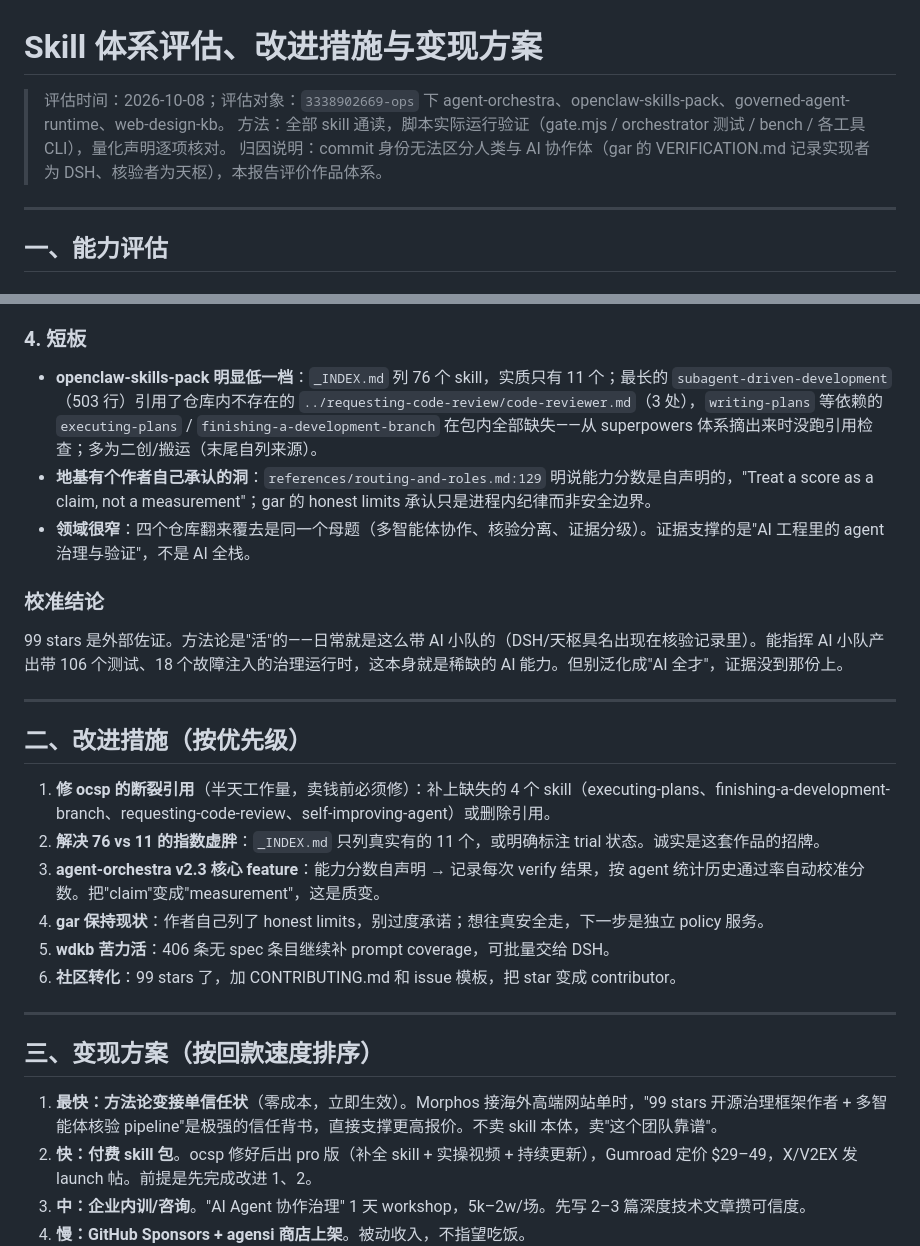
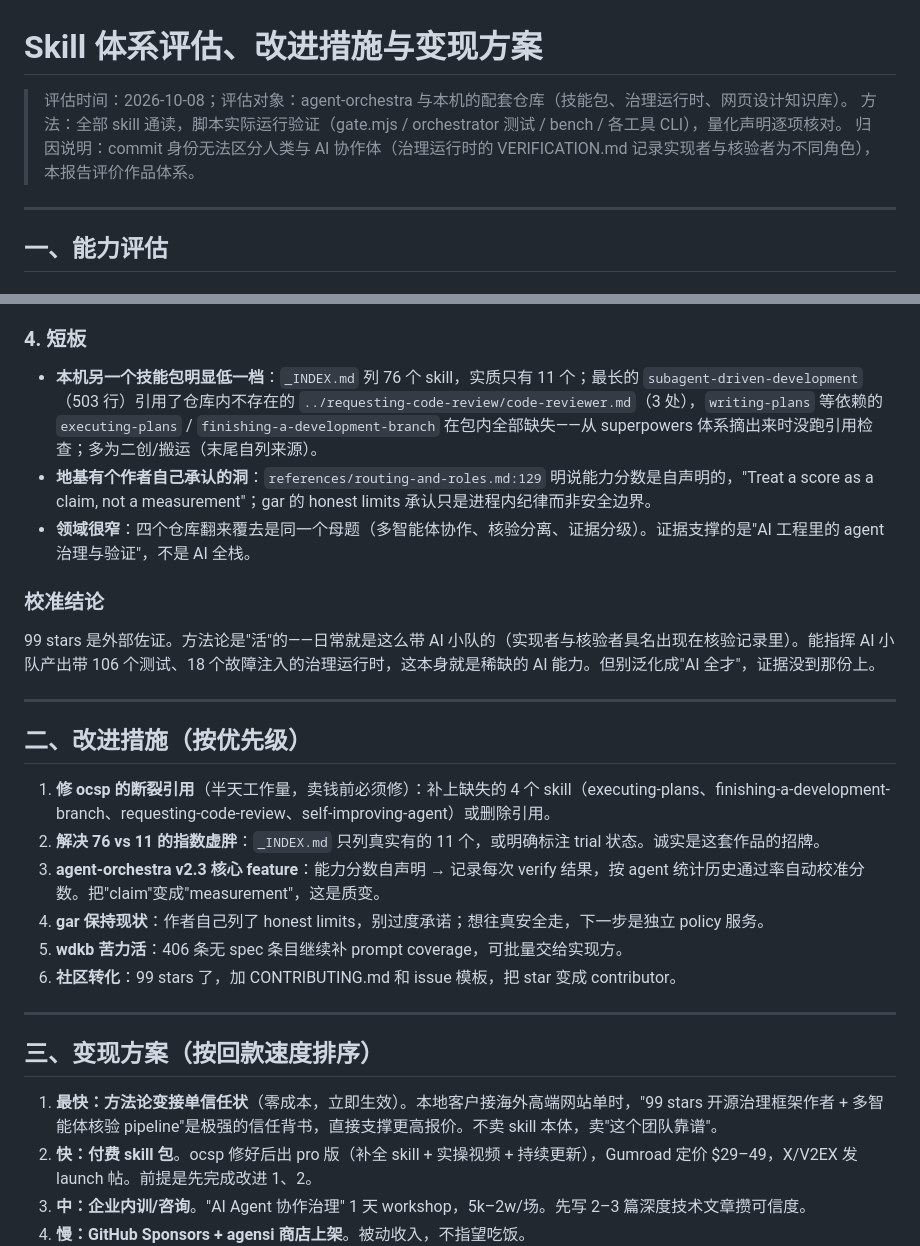
Before and after one commit to 3338902669-ops/agent-orchestra, a Markdown page: docs/evaluation-2026-10-08.md, 2 parts joined by grey strips. Rendered like a GitHub page.

Commit message:
fix(docs): keep the evaluation out of the two lists it tripped
The gate failed on main at the artifact step: the evaluation named the repository owner, and the
release package must not carry the repository address.

The same file also tripped the hygiene step on a machine that carries the host-specific list, for a
different reason - it named the local agent identity and a client project. That list exists to keep
those names out of a public repository, not only out of the package.

The attributions and the argument are unchanged; only the names are gone.

```diff
--- a/docs/evaluation-2026-10-08.md
+++ b/docs/evaluation-2026-10-08.md
@@ -1,8 +1,8 @@
 # Skill 体系评估、改进措施与变现方案
 
-> 评估时间：2026-10-08；评估对象：`3338902669-ops` 下 agent-orchestra、openclaw-skills-pack、governed-agent-runtime、web-design-kb。
+> 评估时间：2026-10-08；评估对象：agent-orchestra 与本机的配套仓库（技能包、治理运行时、网页设计知识库）。
 > 方法：全部 skill 通读，脚本实际运行验证（gate.mjs / orchestrator 测试 / bench / 各工具 CLI），量化声明逐项核对。
-> 归因说明：commit 身份无法区分人类与 AI 协作体（gar 的 VERIFICATION.md 记录实现者为 DSH、核验者为天枢），本报告评价作品体系。
+> 归因说明：commit 身份无法区分人类与 AI 协作体（治理运行时的 VERIFICATION.md 记录实现者与核验者为不同角色），本报告评价作品体系。
 
 ---
 
@@ -31,13 +31,13 @@
 
 ### 4. 短板
 
-- **openclaw-skills-pack 明显低一档**：`_INDEX.md` 列 76 个 skill，实质只有 11 个；最长的 `subagent-driven-development`（503 行）引用了仓库内不存在的 `../requesting-code-review/code-reviewer.md`（3 处），`writing-plans` 等依赖的 `executing-plans` / `finishing-a-development-branch` 在包内全部缺失——从 superpowers 体系摘出来时没跑引用检查；多为二创/搬运（末尾自列来源）。
+- **本机另一个技能包明显低一档**：`_INDEX.md` 列 76 个 skill，实质只有 11 个；最长的 `subagent-driven-development`（503 行）引用了仓库内不存在的 `../requesting-code-review/code-reviewer.md`（3 处），`writing-plans` 等依赖的 `executing-plans` / `finishing-a-development-branch` 在包内全部缺失——从 superpowers 体系摘出来时没跑引用检查；多为二创/搬运（末尾自列来源）。
 - **地基有个作者自己承认的洞**：`references/routing-and-roles.md:129` 明说能力分数是自声明的，"Treat a score as a claim, not a measurement"；gar 的 honest limits 承认只是进程内纪律而非安全边界。
 - **领域很窄**：四个仓库翻来覆去是同一个母题（多智能体协作、核验分离、证据分级）。证据支撑的是"AI 工程里的 agent 治理与验证"，不是 AI 全栈。
 
 ### 校准结论
 
-99 stars 是外部佐证。方法论是"活"的——日常就是这么带 AI 小队的（DSH/天枢具名出现在核验记录里）。能指挥 AI 小队产出带 106 个测试、18 个故障注入的治理运行时，这本身就是稀缺的 AI 能力。但别泛化成"AI 全才"，证据没到那份上。
+99 stars 是外部佐证。方法论是"活"的——日常就是这么带 AI 小队的（实现者与核验者具名出现在核验记录里）。能指挥 AI 小队产出带 106 个测试、18 个故障注入的治理运行时，这本身就是稀缺的 AI 能力。但别泛化成"AI 全才"，证据没到那份上。
 
 ---
 
@@ -47,14 +47,14 @@
 2. **解决 76 vs 11 的指数虚胖**：`_INDEX.md` 只列真实有的 11 个，或明确标注 trial 状态。诚实是这套作品的招牌。
 3. **agent-orchestra v2.3 核心 feature**：能力分数自声明 → 记录每次 verify 结果，按 agent 统计历史通过率自动校准分数。把"claim"变成"measurement"，这是质变。
 4. **gar 保持现状**：作者自己列了 honest limits，别过度承诺；想往真安全走，下一步是独立 policy 服务。
-5. **wdkb 苦力活**：406 条无 spec 条目继续补 prompt coverage，可批量交给 DSH。
+5. **wdkb 苦力活**：406 条无 spec 条目继续补 prompt coverage，可批量交给实现方。
 6. **社区转化**：99 stars 了，加 CONTRIBUTING.md 和 issue 模板，把 star 变成 contributor。
 
 ---
 
 ## 三、变现方案（按回款速度排序）
 
-1. **最快：方法论变接单信任状**（零成本，立即生效）。Morphos 接海外高端网站单时，"99 stars 开源治理框架作者 + 多智能体核验 pipeline"是极强的信任背书，直接支撑更高报价。不卖 skill 本体，卖"这个团队靠谱"。
+1. **最快：方法论变接单信任状**（零成本，立即生效）。本地客户接海外高端网站单时，"99 stars 开源治理框架作者 + 多智能体核验 pipeline"是极强的信任背书，直接支撑更高报价。不卖 skill 本体，卖"这个团队靠谱"。
 2. **快：付费 skill 包**。ocsp 修好后出 pro 版（补全 skill + 实操视频 + 持续更新），Gumroad 定价 $29–49，X/V2EX 发 launch 帖。前提是先完成改进 1、2。
 3. **中：企业内训/咨询**。"AI Agent 协作治理" 1 天 workshop，5k–2w/场。先写 2–3 篇深度技术文章攒可信度。
 4. **慢：GitHub Sponsors + agensi 商店上架**。被动收入，不指望吃饭。
```
